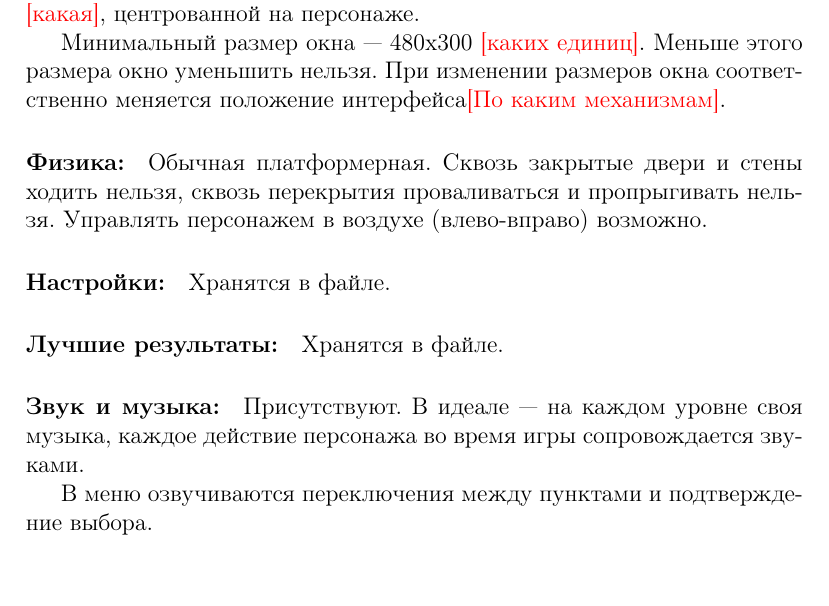
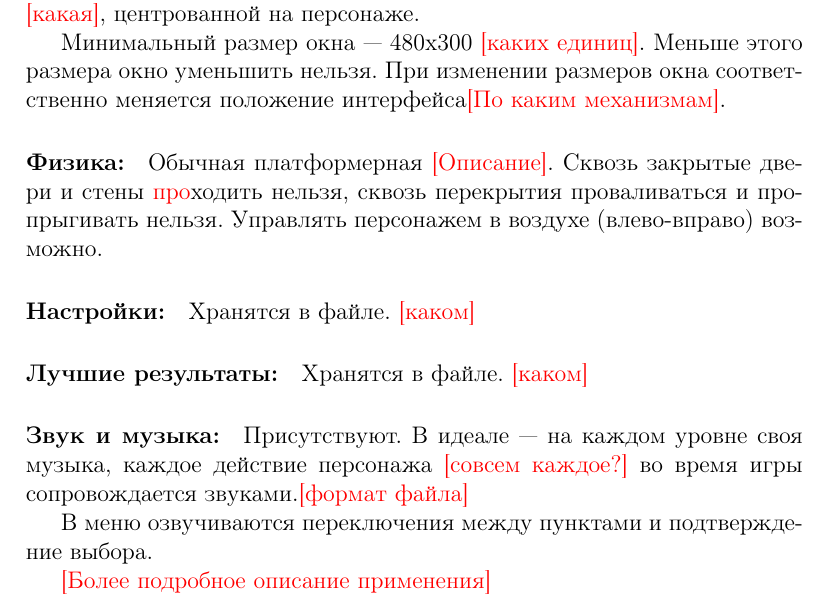
Before and after one commit to alex-eg/ladders, a LaTeX document (ladder-notes.tex): part of page 4 of 4, cut so that both start at the same text. Compiled offline with pdfLaTeX.

Commit message:
Add physics, settings, scores and sound questions

```diff
--- a/ladder-notes.tex
+++ b/ladder-notes.tex
@@ -128,16 +128,18 @@ OpenGL. Плоская {\color{red} [насколько]}. Пиксельная.
 Минимальный размер окна --- 480х300 {\color{red} [каких единиц]}. Меньше этого размера окно уменьшить нельзя. При изменении размеров окна соответственно меняется положение интерфейса{\color{red} [По каким механизмам]}.
 
 \paragraph{Физика:}
-Обычная платформерная. Сквозь закрытые двери и стены ходить нельзя, сквозь перекрытия проваливаться и пропрыгивать нельзя. Управлять персонажем в воздухе (влево-вправо) возможно.
+Обычная платформерная {\color{red} [Описание]}. Сквозь закрытые двери и стены {\color{red} про}ходить нельзя, сквозь перекрытия проваливаться и пропрыгивать нельзя. Управлять персонажем в воздухе (влево-вправо) возможно.
 
 \paragraph{Настройки:}
-Хранятся в файле.
+Хранятся в файле. {\color{red} [каком]}
 
 \paragraph{Лучшие результаты:}
-Хранятся в файле.
+Хранятся в файле. {\color{red} [каком]}
 
 \paragraph{Звук и музыка:}
-Присутствуют. В идеале --- на каждом уровне своя музыка, каждое действие персонажа во время игры сопровождается звуками.
+Присутствуют. В идеале --- на каждом уровне своя музыка, каждое действие персонажа {\color{red} [совсем каждое?]} во время игры сопровождается звуками.{\color{red} [формат файла]}
 
 В меню озвучиваются переключения между пунктами и подтверждение выбора.
+
+{\color{red} [Более подробное описание применения]}
 \end{document}
```
